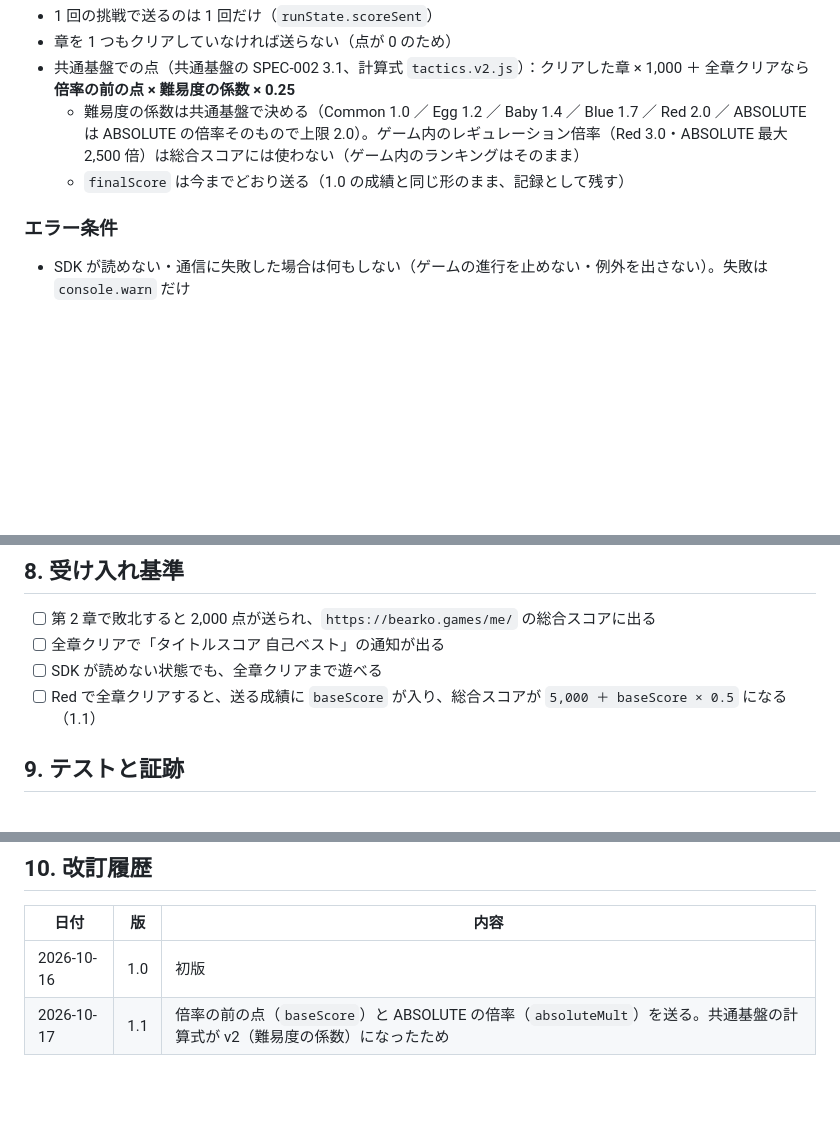
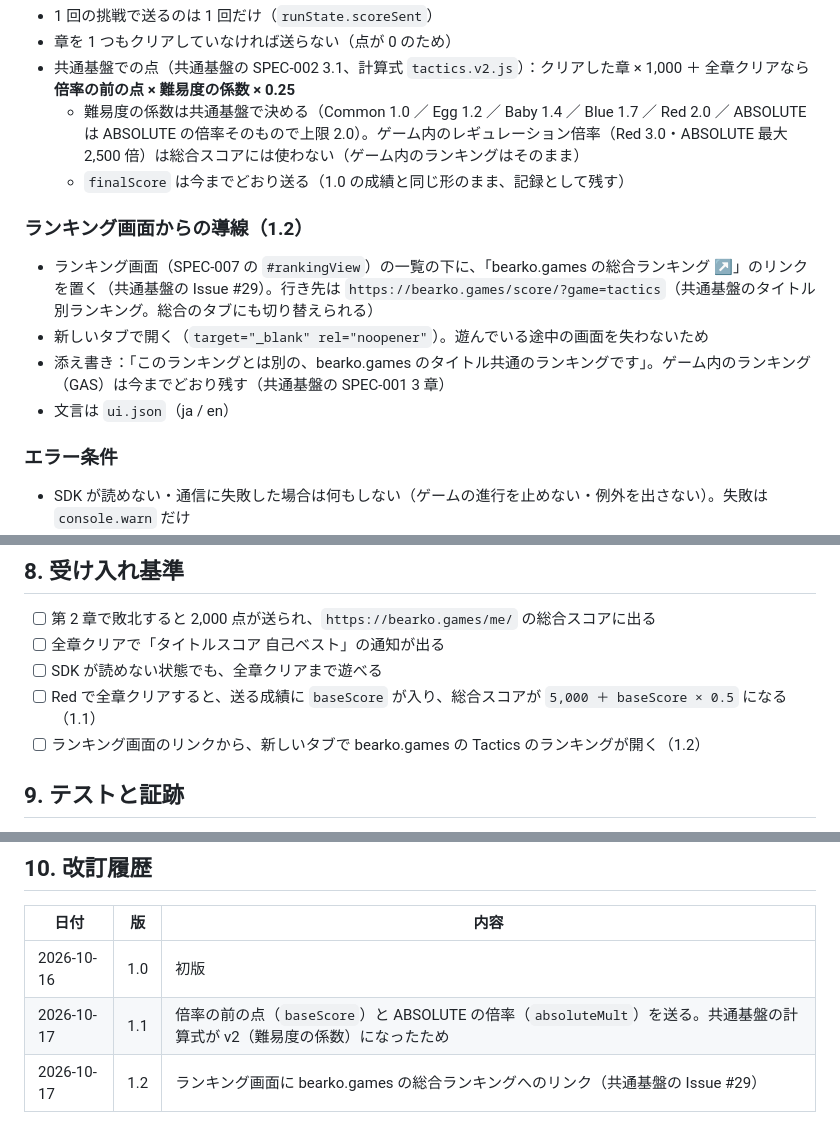
Before and after one commit to bearko/mycryptotactics, a Markdown page: docs/specs/SPEC-009-platform-score.md, 3 parts joined by grey strips. Rendered like a GitHub page; blank space fills up the shorter version.

Commit message:
docs(spec): SPEC-009 1.2 ランキング画面に bearko.games の総合ランキングへのリンク (#156)
- #rankingView の一覧の下に「bearko.games の総合ランキング ↗」（score/?game=tactics、新しいタブ）
- ゲーム内のランキング（GAS）は残す。共通基盤の Issue #29


Claude-Session: https://claude.ai/code/session_01GapnoPt8hwivLPuYhbLyHP

Co-authored-by: Claude <noreply@anthropic.com>

```diff
--- a/docs/specs/SPEC-009-platform-score.md
+++ b/docs/specs/SPEC-009-platform-score.md
@@ -67,6 +67,13 @@ bearko.games の総合スコア（[bearko/mycryptoportfolio の SPEC-002](https:
   - 難易度の係数は共通基盤で決める（Common 1.0 ／ Egg 1.2 ／ Baby 1.4 ／ Blue 1.7 ／ Red 2.0 ／ ABSOLUTE は ABSOLUTE の倍率そのもので上限 2.0）。ゲーム内のレギュレーション倍率（Red 3.0・ABSOLUTE 最大 2,500 倍）は総合スコアには使わない（ゲーム内のランキングはそのまま）
   - `finalScore` は今までどおり送る（1.0 の成績と同じ形のまま、記録として残す）
 
+### ランキング画面からの導線（1.2）
+
+- ランキング画面（SPEC-007 の `#rankingView`）の一覧の下に、「bearko.games の総合ランキング ↗」のリンクを置く（共通基盤の Issue #29）。行き先は `https://bearko.games/score/?game=tactics`（共通基盤のタイトル別ランキング。総合のタブにも切り替えられる）
+- 新しいタブで開く（`target="_blank" rel="noopener"`）。遊んでいる途中の画面を失わないため
+- 添え書き：「このランキングとは別の、bearko.games のタイトル共通のランキングです」。ゲーム内のランキング（GAS）は今までどおり残す（共通基盤の SPEC-001 3 章）
+- 文言は `ui.json`（ja / en）
+
 ### エラー条件
 
 - SDK が読めない・通信に失敗した場合は何もしない（ゲームの進行を止めない・例外を出さない）。失敗は `console.warn` だけ
@@ -89,6 +96,7 @@ bearko.games の総合スコア（[bearko/mycryptoportfolio の SPEC-002](https:
 - [ ] 全章クリアで「タイトルスコア 自己ベスト」の通知が出る
 - [ ] SDK が読めない状態でも、全章クリアまで遊べる
 - [ ] Red で全章クリアすると、送る成績に `baseScore` が入り、総合スコアが `5,000 ＋ baseScore × 0.5` になる（1.1）
+- [ ] ランキング画面のリンクから、新しいタブで bearko.games の Tactics のランキングが開く（1.2）
 
 ## 9. テストと証跡
 
@@ -101,3 +109,4 @@ bearko.games の総合スコア（[bearko/mycryptoportfolio の SPEC-002](https:
 |---|---|---|
 | 2026-10-16 | 1.0 | 初版 |
 | 2026-10-17 | 1.1 | 倍率の前の点（`baseScore`）と ABSOLUTE の倍率（`absoluteMult`）を送る。共通基盤の計算式が v2（難易度の係数）になったため |
+| 2026-10-17 | 1.2 | ランキング画面に bearko.games の総合ランキングへのリンク（共通基盤の Issue #29） |
```
Also changed, not shown: other parts of docs/specs/SPEC-009-platform-score.md (+1 -1 lines), docs/specs/SPEC-INDEX.md (+1 -1 lines).
